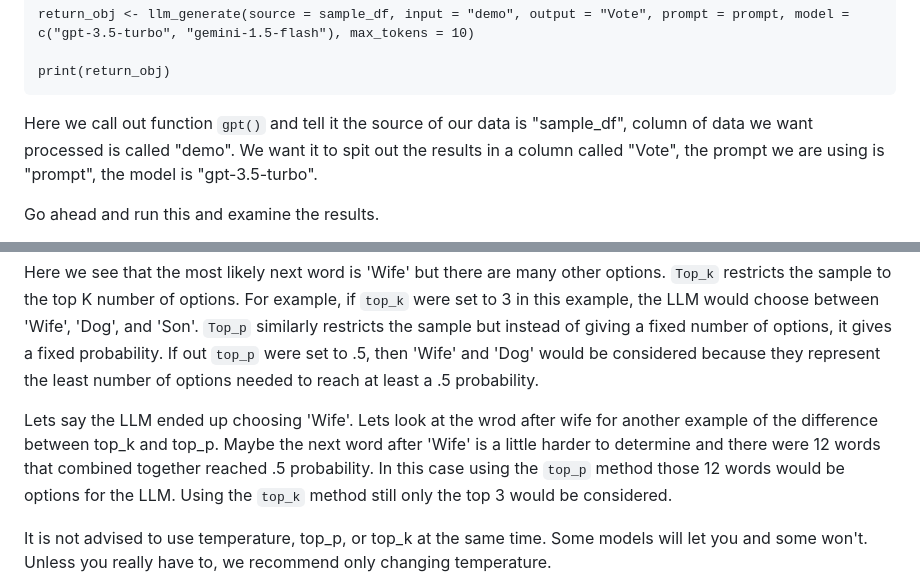
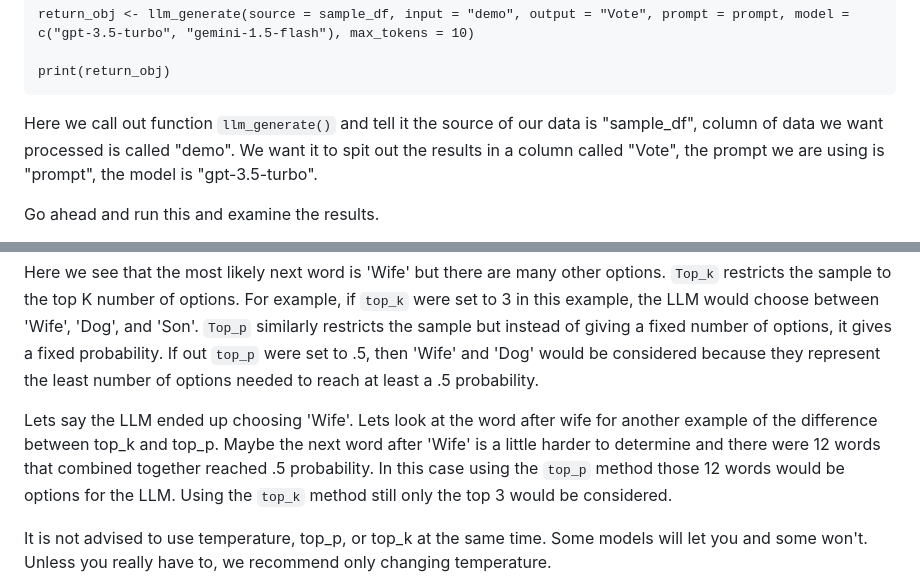
Before and after one commit to Adam-Hubbs/DBAI, a Markdown page: README.md, 2 parts joined by grey strips. Drawn GitHub-style.

````diff
--- a/README.md
+++ b/README.md
@@ -119,7 +109,7 @@ return_obj <- llm_generate(source = sample_df, input = "demo", output = "Vote",
 print(return_obj)
 ```
 
-Here we call out function `gpt()` and tell it the source of our data is "sample_df", column of data we want processed is called "demo". We want it to spit out the results in a column called "Vote", the prompt we are using is "prompt", the model is "gpt-3.5-turbo".
+Here we call out function `llm_generate()` and tell it the source of our data is "sample_df", column of data we want processed is called "demo". We want it to spit out the results in a column called "Vote", the prompt we are using is "prompt", the model is "gpt-3.5-turbo".
 
 Go ahead and run this and examine the results.
 
@@ -188,7 +178,7 @@ LLM's work by predicting the next token (roughly analogous to a syllable or word
 
 Here we see that the most likely next word is 'Wife' but there are many other options. `Top_k` restricts the sample to the top K number of options. For example, if `top_k` were set to 3 in this example, the LLM would choose between 'Wife', 'Dog', and 'Son'. `Top_p` similarly restricts the sample but instead of giving a fixed number of options, it gives a fixed probability. If out `top_p` were set to .5, then 'Wife' and 'Dog' would be considered because they represent the least number of options needed to reach at least a .5 probability.
 
-Lets say the LLM ended up choosing 'Wife'. Lets look at the wrod after wife for another example of the difference between top_k and top_p. Maybe the next word after 'Wife' is a little harder to determine and there were 12 words that combined together reached .5 probability. In this case using the `top_p` method those 12 words would be options for the LLM. Using the `top_k` method still only the top 3 would be considered.
+Lets say the LLM ended up choosing 'Wife'. Lets look at the word after wife for another example of the difference between top_k and top_p. Maybe the next word after 'Wife' is a little harder to determine and there were 12 words that combined together reached .5 probability. In this case using the `top_p` method those 12 words would be options for the LLM. Using the `top_k` method still only the top 3 would be considered.
 
 It is not advised to use temperature, top_p, or top_k at the same time. Some models will let you and some won't. Unless you really have to, we recommend only changing temperature.
 
````
Also changed, not shown: other parts of README.md (+3 -13 lines).
